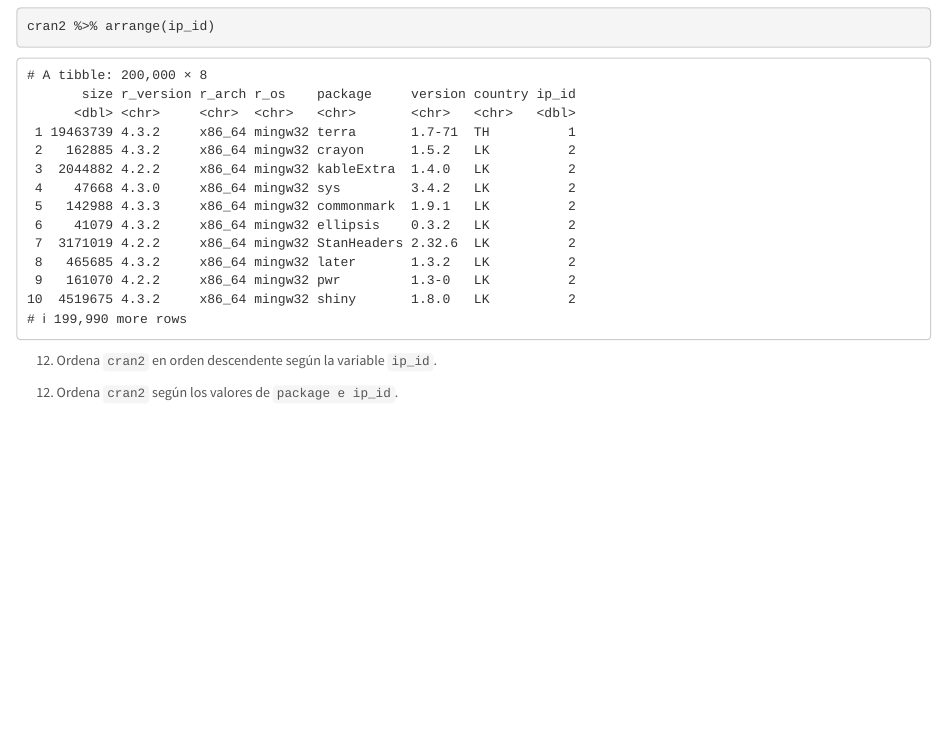
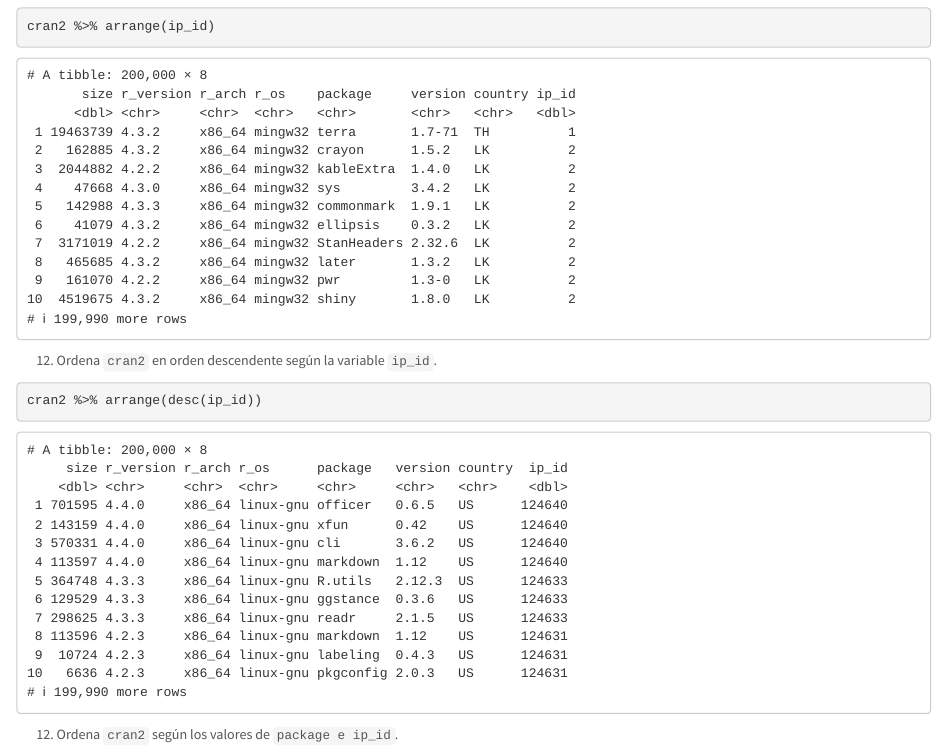
Before and after one commit to iamarso/RaceTema4, an R Markdown document (CarreraTydiverse_Alumno.Rmd): the page in a window 1100 px wide, from 6290 px down. Rendered offline with R 4.5, knitr and Pandoc, with nearby package versions.

Commit message:
Ejercicio 12

````diff
--- a/CarreraTydiverse_Alumno.Rmd
+++ b/CarreraTydiverse_Alumno.Rmd
@@ -180,7 +180,7 @@ cran2 %>% arrange(ip_id)
 ```
 12. Ordena `cran2` en orden descendente según la variable `ip_id`.
 ```{r}
-
+cran2 %>% arrange(desc(ip_id))
 ```
 12. Ordena `cran2` según los valores de `package e ip_id`.
 ```{r}
````
